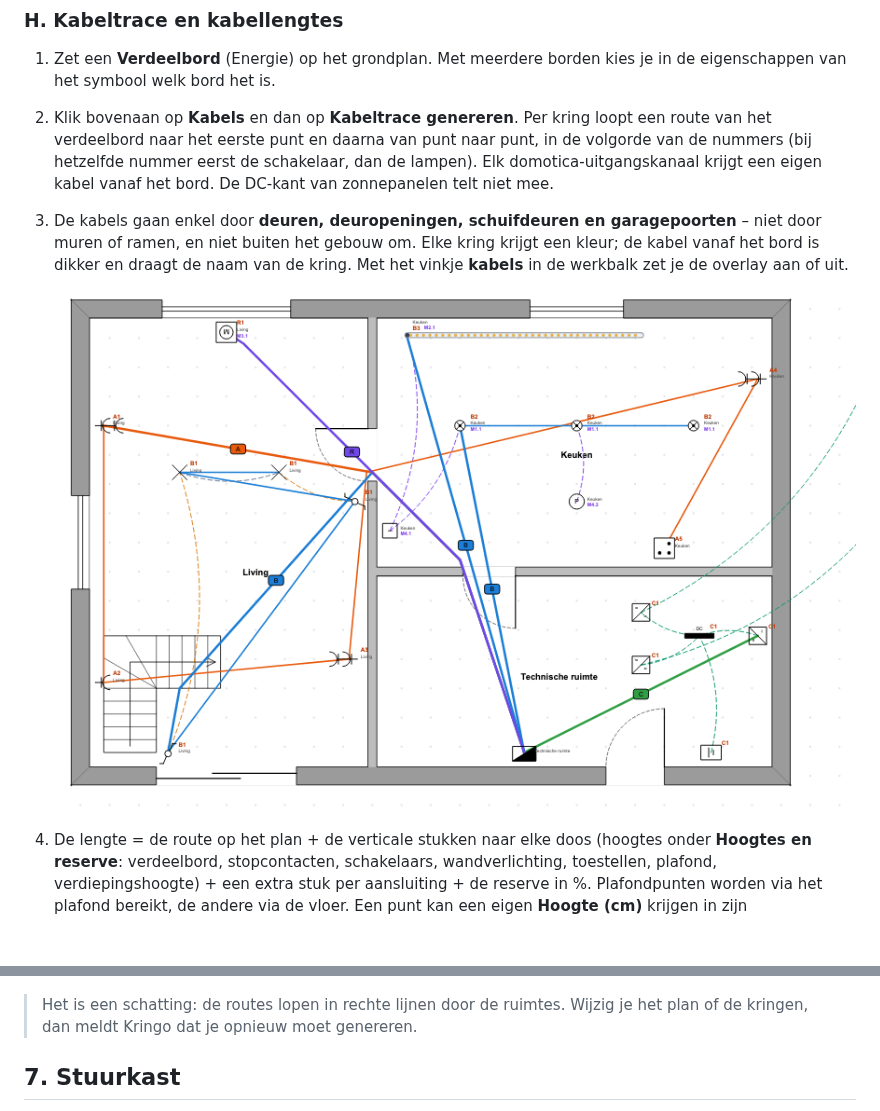
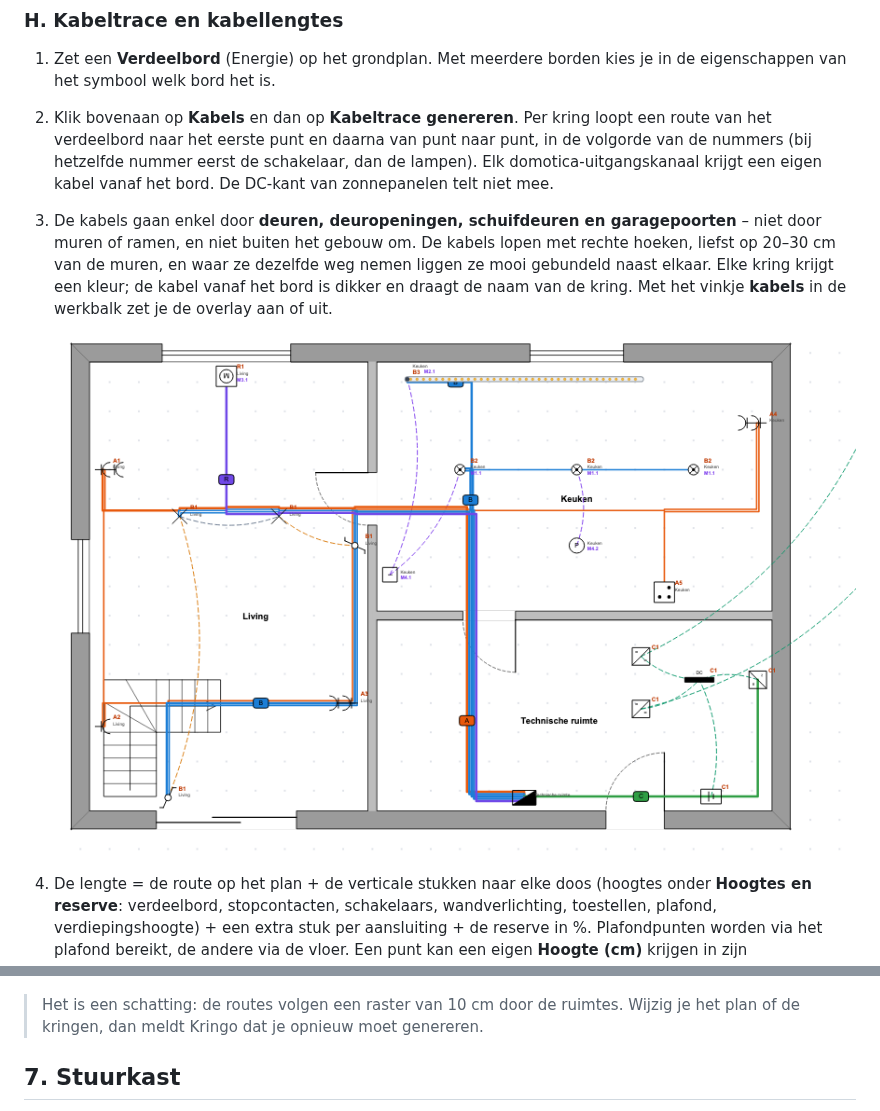
Before and after one commit to gST84/kringo, a Markdown page: docs/HANDLEIDING.md, 2 parts joined by grey strips. Drawn GitHub-style; pictures changed too: docs/img/cables-plan.png; blank space fills up the shorter version.

```diff
--- a/docs/HANDLEIDING.md
+++ b/docs/HANDLEIDING.md
@@ -264,7 +264,7 @@ Het AREI (Boek 1, 2.10) vraagt de **uitwendige invloeden** per ruimte: omgevings
 
 1. Zet een **Verdeelbord** (Energie) op het grondplan. Met meerdere borden kies je in de eigenschappen van het symbool welk bord het is.
 2. Klik bovenaan op **Kabels** en dan op **Kabeltrace genereren**. Per kring loopt een route van het verdeelbord naar het eerste punt en daarna van punt naar punt, in de volgorde van de nummers (bij hetzelfde nummer eerst de schakelaar, dan de lampen). Elk domotica-uitgangskanaal krijgt een eigen kabel vanaf het bord. De DC-kant van zonnepanelen telt niet mee.
-3. De kabels gaan enkel door **deuren, deuropeningen, schuifdeuren en garagepoorten** – niet door muren of ramen, en niet buiten het gebouw om. Elke kring krijgt een kleur; de kabel vanaf het bord is dikker en draagt de naam van de kring. Met het vinkje **kabels** in de werkbalk zet je de overlay aan of uit.
+3. De kabels gaan enkel door **deuren, deuropeningen, schuifdeuren en garagepoorten** – niet door muren of ramen, en niet buiten het gebouw om. De kabels lopen met rechte hoeken, liefst op 20–30 cm van de muren, en waar ze dezelfde weg nemen liggen ze mooi gebundeld naast elkaar. Elke kring krijgt een kleur; de kabel vanaf het bord is dikker en draagt de naam van de kring. Met het vinkje **kabels** in de werkbalk zet je de overlay aan of uit.
 
    ![Kabeltrace op het grondplan](img/cables-plan.png)
 
@@ -273,7 +273,7 @@ Het AREI (Boek 1, 2.10) vraagt de **uitwendige invloeden** per ruimte: omgevings
 
    ![Kabellengtes per type en per kring](img/cables.png)
 
-> Het is een schatting: de routes lopen in rechte lijnen door de ruimtes. Wijzig je het plan of de kringen, dan meldt Kringo dat je opnieuw moet genereren.
+> Het is een schatting: de routes volgen een raster van 10 cm door de ruimtes. Wijzig je het plan of de kringen, dan meldt Kringo dat je opnieuw moet genereren.
 
 ## 7. Stuurkast
 
```
Also changed, not shown: docs/img/cables.png, 4 other files.
